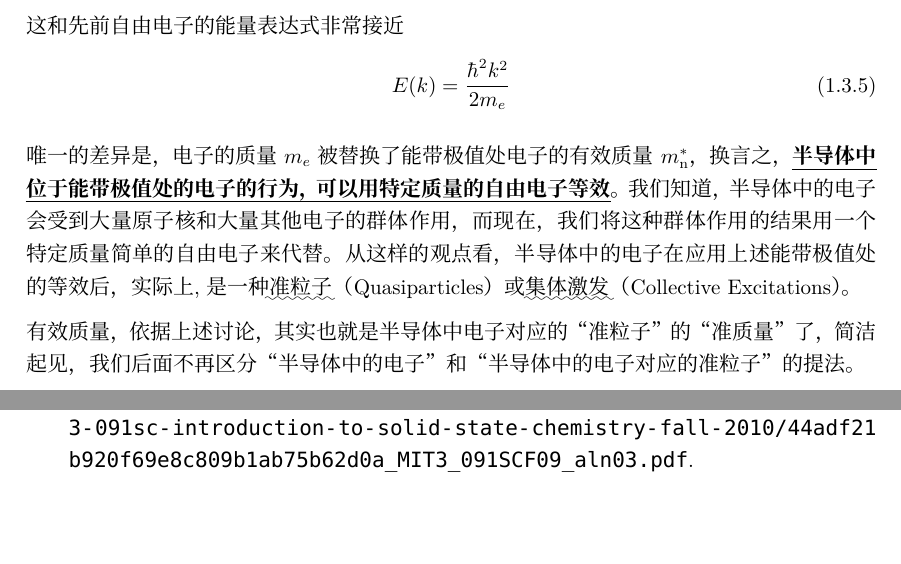
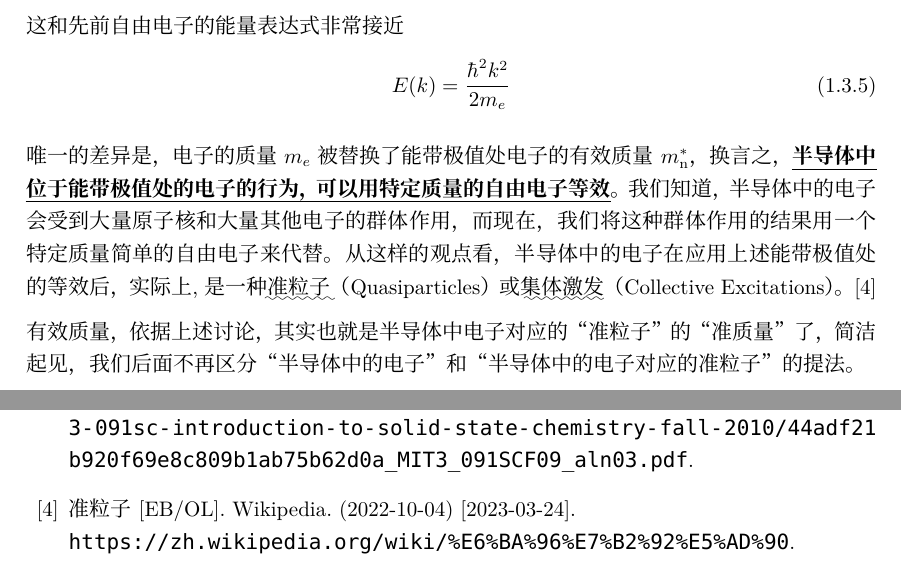
Before and after one commit to liyuxuan3003/SemiconductorPhysics, a LaTeX document (SemiconductorPhysics/SemiconductorPhysics.tex, which reads SemiconductorPhysics/Chapter01C.tex, SemiconductorPhysics/Reference.tex): two parts of pages 12 and 15 of 15, joined at a grey line, cut so that both start at the same text, the shorter picture padded with empty space. Compiled offline with XeLaTeX; a missing font is replaced by an installed copy or a similar font.

Commit message:
补充了准粒子的参考文献

```diff
--- a/SemiconductorPhysics/Chapter01C.tex
+++ b/SemiconductorPhysics/Chapter01C.tex
@@ -28,7 +28,7 @@
 \begin{Equation}
     E(k)=\frac{\hbar^2k^2}{2m_e}
 \end{Equation}
-唯一的差异是，电子的质量$m_e$被替换了能带极值处电子的有效质量$\mne$，换言之，\empx{半导体中位于能带极值处的电子的行为，可以用特定质量的自由电子等效}。我们知道，半导体中的电子会受到大量原子核和大量其他电子的群体作用，而现在，我们将这种群体作用的结果用一个特定质量简单的自由电子来代替。从这样的观点看，半导体中的电子在应用上述能带极值处的等效后，实际上,是一种\uwave{准粒子}（Quasiparticles）或\uwave{集体激发}（Collective Excitations）。
+唯一的差异是，电子的质量$m_e$被替换了能带极值处电子的有效质量$\mne$，换言之，\empx{半导体中位于能带极值处的电子的行为，可以用特定质量的自由电子等效}。我们知道，半导体中的电子会受到大量原子核和大量其他电子的群体作用，而现在，我们将这种群体作用的结果用一个特定质量简单的自由电子来代替。从这样的观点看，半导体中的电子在应用上述能带极值处的等效后，实际上,是一种\uwave{准粒子}（Quasiparticles）或\uwave{集体激发}（Collective Excitations）。\cite{W3}
 
 有效质量，依据上述讨论，其实也就是半导体中电子对应的“准粒子”的“准质量”了，简洁起见，我们后面不再区分“半导体中的电子”和“半导体中的电子对应的准粒子”的提法。
 
--- a/SemiconductorPhysics/Reference.tex
+++ b/SemiconductorPhysics/Reference.tex
@@ -3,4 +3,5 @@
     \bibitem{W1} Hexagonal crystal family [EB/OL]. Wikipedia. (2023-01-31) [2023-03-21].\\ \url{https://en.wikipedia.org/wiki/Hexagonal_crystal_family}
     \bibitem{W2} BONDING IN METALS, SEMICONDUCTORS AND
     INSULATORS – BAND STRUCTURE [EB/OL]. MIT OpenCourse. [2023-03-22]. \url{https://ocw.mit.edu/courses/3-091sc-introduction-to-solid-state-chemistry-fall-2010/44adf21b920f69e8c809b1ab75b62d0a_MIT3_091SCF09_aln03.pdf}.
+    \bibitem{W3} 准粒子 [EB/OL]. Wikipedia. (2022-10-04) [2023-03-24].\\ \url{https://zh.wikipedia.org/wiki/%E6%BA%96%E7%B2%92%E5%AD%90}.
 \end{thebibliography}
```
